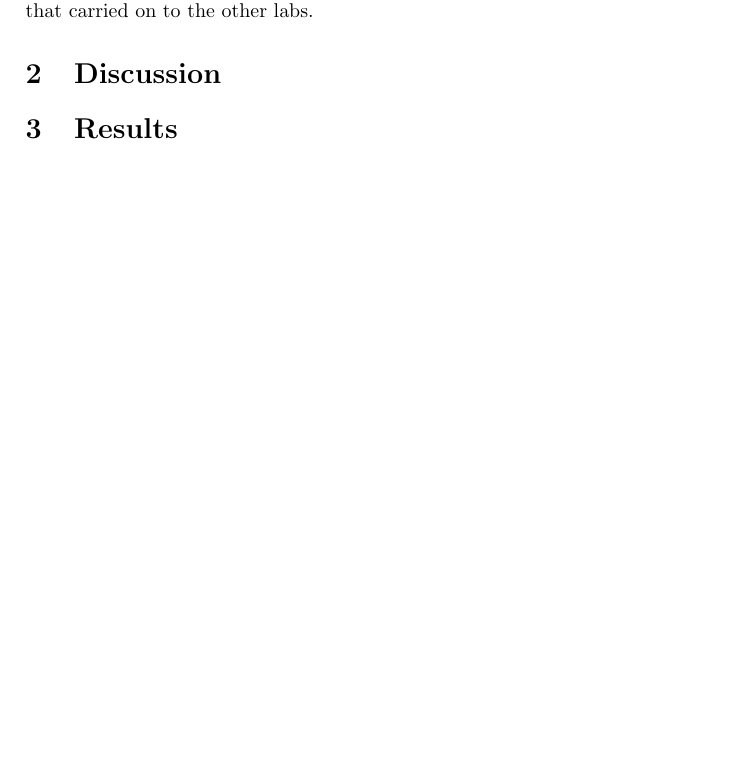
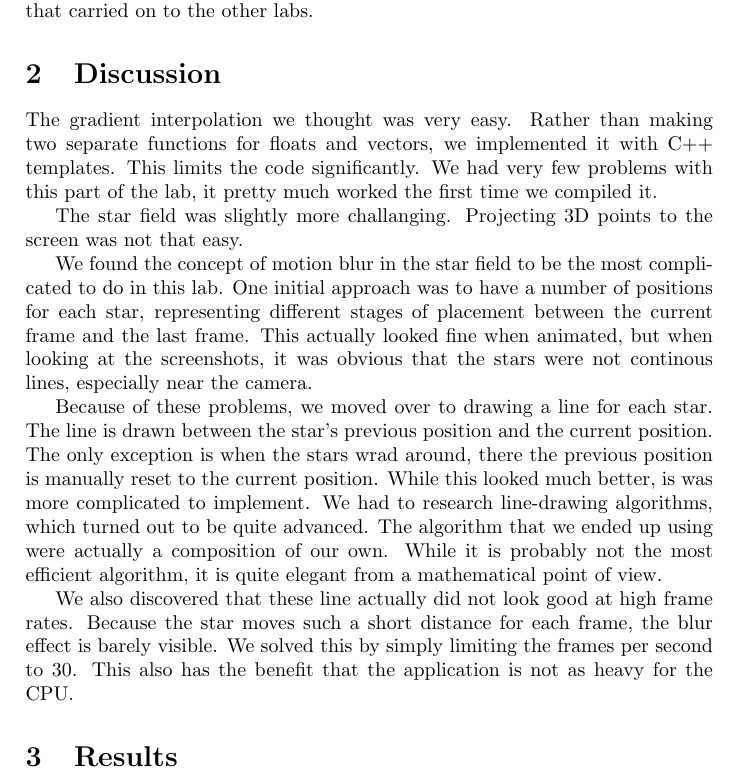
Before and after one commit to kalleand/dgi, a LaTeX document (lab 1/report.tex): part of page 2 of 2, cut so that both start at the same text. Compiled offline with pdfLaTeX.

Commit message:
Add some discussion to lab 1 report.

```diff
--- a/lab 1/report.tex
+++ b/lab 1/report.tex
@@ -23,9 +23,34 @@ After that we made some bugfixes and some extra functionality, such as motion bl
 We tried to make the solutions as elegant as possible.
 Both of us have taken the C++ course (DD2387), so we are quite comfortable from using C++ components such as templates, iterators and new features from C++11.
 
-When we started merging our projects, we chose to start using some proper version tracking with git. This helper our work substantially, and was something that carried on to the other labs.
+When we started merging our projects, we chose to start using some proper version tracking with git.
+This helper our work substantially, and was something that carried on to the other labs.
 
 \section{Discussion}
+The gradient interpolation we thought was very easy.
+Rather than making two separate functions for floats and vectors, we implemented it with C++ templates.
+This limits the code significantly.
+We had very few problems with this part of the lab, it pretty much worked the first time we compiled it.
+
+The star field was slightly more challanging.
+Projecting 3D points to the screen was not that easy.
+
+We found the concept of motion blur in the star field to be the most complicated to do in this lab.
+One initial approach was to have a number of positions for each star, representing different stages of placement between the current frame and the last frame.
+This actually looked fine when animated, but when looking at the screenshots, it was obvious that the stars were not continous lines, especially near the camera.
+
+Because of these problems, we moved over to drawing a line for each star.
+The line is drawn between the star's previous position and the current position.
+The only exception is when the stars wrad around, there the previous position is manually reset to the current position.
+While this looked much better, is was more complicated to implement.
+We had to research line-drawing algorithms, which turned out to be quite advanced.
+The algorithm that we ended up using were actually a composition of our own.
+While it is probably not the most efficient algorithm, it is quite elegant from a mathematical point of view.
+
+We also discovered that these line actually did not look good at high frame rates.
+Because the star moves such a short distance for each frame, the blur effect is barely visible.
+We solved this by simply limiting the frames per second to 30.
+This also has the benefit that the application is not as heavy for the CPU.
 
 \section{Results}
 
```
